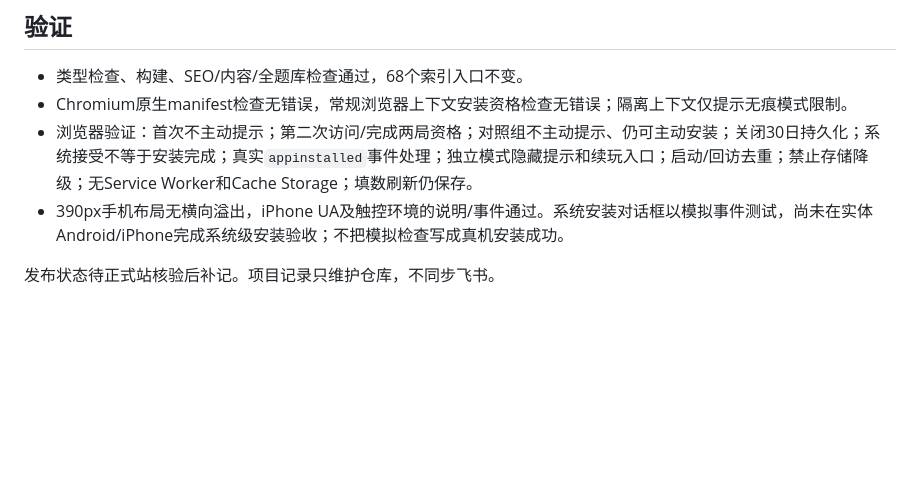
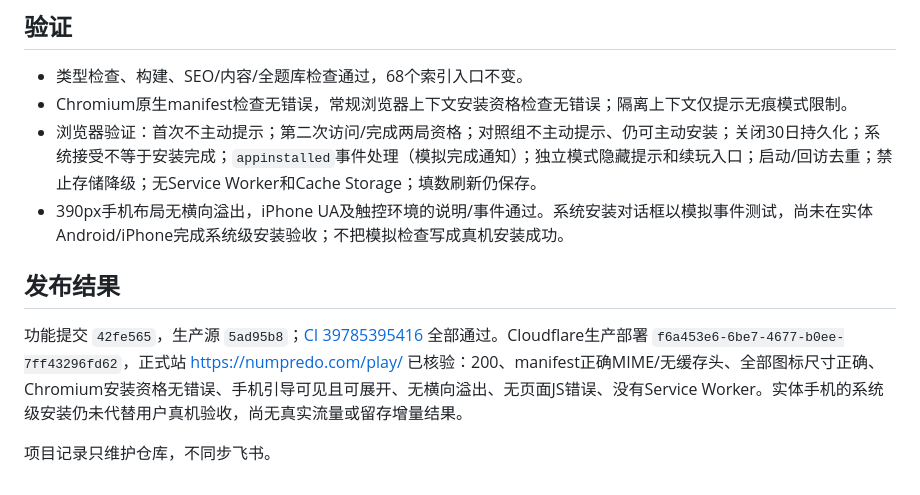
Before and after one commit to rusherxie-sudo/numpredo, a Markdown page: docs/2026-10-22-pwa.md, the part around the change. Rendered like a GitHub page; blank space fills up the shorter version.

Commit message:
Record verified online PWA publication

```diff
--- a/docs/2026-10-22-pwa.md
+++ b/docs/2026-10-22-pwa.md
@@ -36,7 +36,11 @@
 
 - 类型检查、构建、SEO/内容/全题库检查通过，68个索引入口不变。
 - Chromium原生manifest检查无错误，常规浏览器上下文安装资格检查无错误；隔离上下文仅提示无痕模式限制。
-- 浏览器验证：首次不主动提示；第二次访问/完成两局资格；对照组不主动提示、仍可主动安装；关闭30日持久化；系统接受不等于安装完成；真实`appinstalled`事件处理；独立模式隐藏提示和续玩入口；启动/回访去重；禁止存储降级；无Service Worker和Cache Storage；填数刷新仍保存。
+- 浏览器验证：首次不主动提示；第二次访问/完成两局资格；对照组不主动提示、仍可主动安装；关闭30日持久化；系统接受不等于安装完成；`appinstalled`事件处理（模拟完成通知）；独立模式隐藏提示和续玩入口；启动/回访去重；禁止存储降级；无Service Worker和Cache Storage；填数刷新仍保存。
 - 390px手机布局无横向溢出，iPhone UA及触控环境的说明/事件通过。系统安装对话框以模拟事件测试，尚未在实体Android/iPhone完成系统级安装验收；不把模拟检查写成真机安装成功。
 
-发布状态待正式站核验后补记。项目记录只维护仓库，不同步飞书。
+## 发布结果
+
+功能提交 `42fe565`，生产源 `5ad95b8`；[CI 39785395416](https://github.com/rusherxie-sudo/numpredo/actions/runs/39785395416) 全部通过。Cloudflare生产部署 `f6a453e6-6be7-4677-b0ee-7ff43296fd62`，正式站 https://numpredo.com/play/ 已核验：200、manifest正确MIME/无缓存头、全部图标尺寸正确、Chromium安装资格无错误、手机引导可见且可展开、无横向溢出、无页面JS错误、没有Service Worker。实体手机的系统级安装仍未代替用户真机验收，尚无真实流量或留存增量结果。
+
+项目记录只维护仓库，不同步飞书。
```
Also changed, not shown: PROJECT.md (+1 -1 lines).
